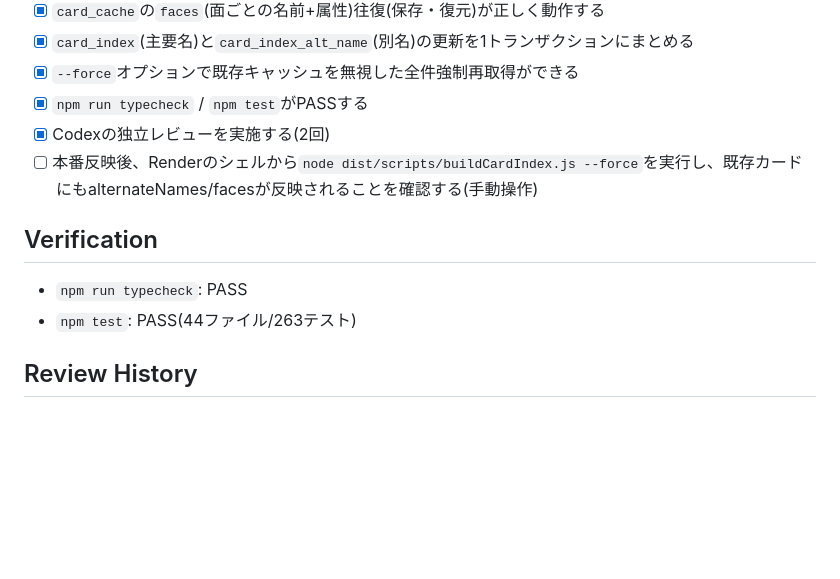
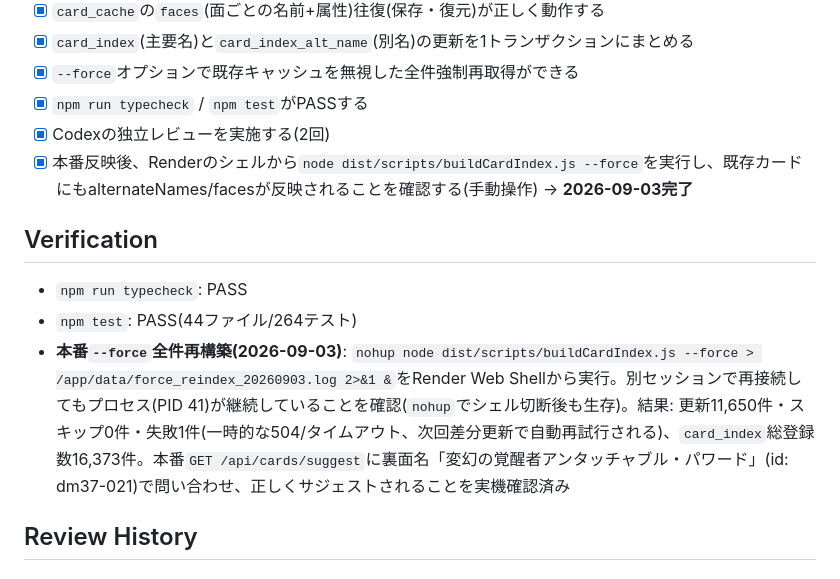
Before and after one commit to redcola1030503-svg/dm-ruling-bot, a Markdown page: .ai/tasks/T004-multi-face-card-name-suggest-fix.md, the part around one of its changes. Rendered like a GitHub page; blank space fills up the shorter version.

```diff
--- a/.ai/tasks/T004-multi-face-card-name-suggest-fix.md
+++ b/.ai/tasks/T004-multi-face-card-name-suggest-fix.md
@@ -37,12 +37,13 @@ Status: In Progress
 - [x] `--force`オプションで既存キャッシュを無視した全件強制再取得ができる
 - [x] `npm run typecheck` / `npm test`がPASSする
 - [x] Codexの独立レビューを実施する(2回)
-- [ ] 本番反映後、Renderのシェルから`node dist/scripts/buildCardIndex.js --force`を実行し、既存カードにもalternateNames/facesが反映されることを確認する(手動操作)
+- [x] 本番反映後、Renderのシェルから`node dist/scripts/buildCardIndex.js --force`を実行し、既存カードにもalternateNames/facesが反映されることを確認する(手動操作) → **2026-09-03完了**
 
 ## Verification
 
 - `npm run typecheck`: PASS
-- `npm test`: PASS(44ファイル/263テスト)
+- `npm test`: PASS(44ファイル/264テスト)
+- **本番`--force`全件再構築(2026-09-03)**: `nohup node dist/scripts/buildCardIndex.js --force > /app/data/force_reindex_20260903.log 2>&1 &`をRender Web Shellから実行。別セッションで再接続してもプロセス(PID 41)が継続していることを確認(`nohup`でシェル切断後も生存)。結果: 更新11,650件・スキップ0件・失敗1件(一時的な504/タイムアウト、次回差分更新で自動再試行される)、`card_index`総登録数16,373件。本番`GET /api/cards/suggest`に裏面名「変幻の覚醒者アンタッチャブル・パワード」(id: dm37-021)で問い合わせ、正しくサジェストされることを実機確認済み
 
 ## Review History
 
```
Also changed, not shown: other parts of .ai/tasks/T004-multi-face-card-name-suggest-fix.md (+18 -1 lines), STATUS.md (+7 -6 lines).
